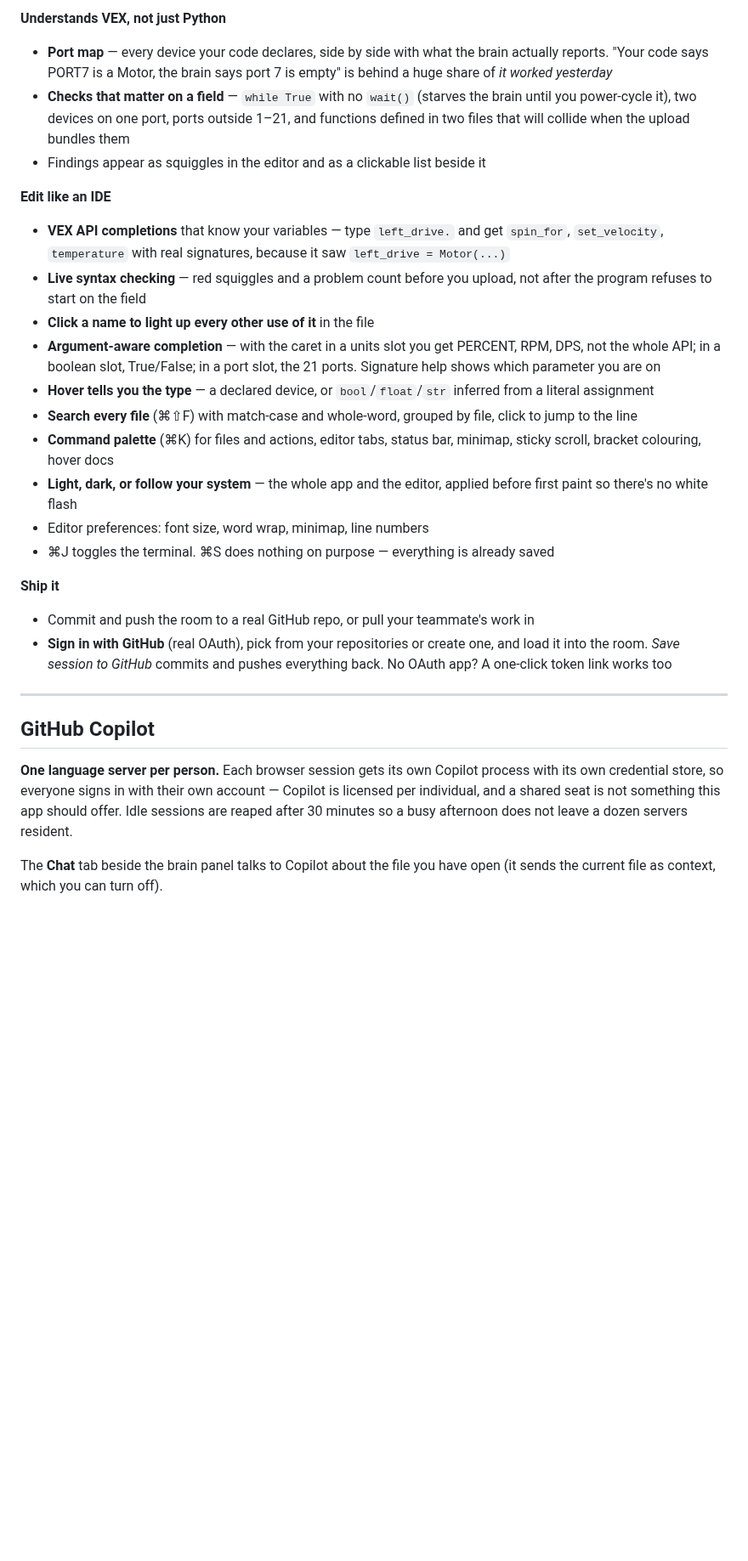
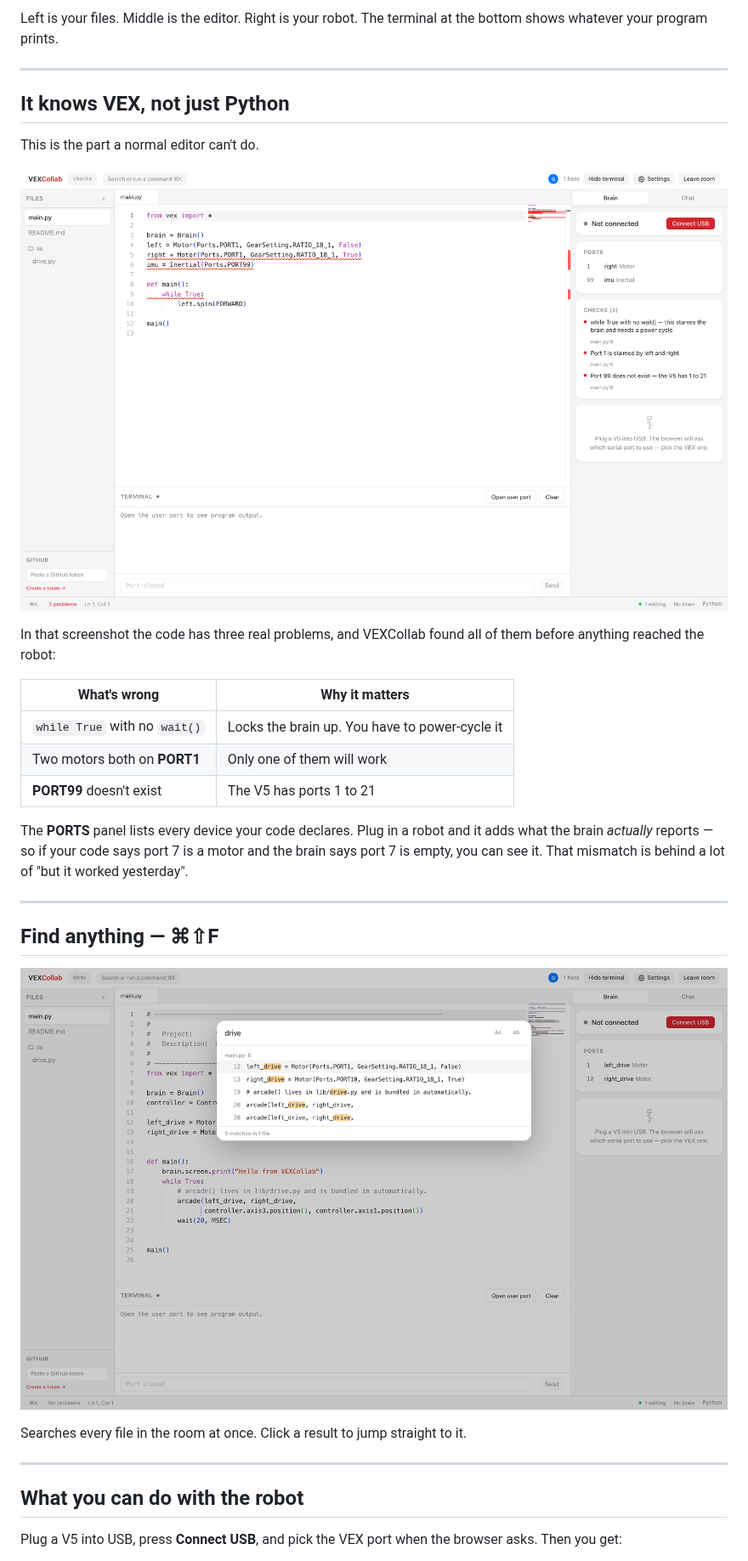
Before and after one commit to konh77/vexcollab, a Markdown page: README.md, the part around one of its changes. Shown at 85% size. GitHub-like rendering; pictures changed too: docs/img/checks.png (added), docs/img/search.png (added); blank space fills up the shorter version.

```diff
--- a/README.md
+++ b/README.md
@@ -50,49 +32,40 @@ Open the first, hit **Start a room**, send the link. Everyone types at once.
-**Understands VEX, not just Python**
-- **Port map** — every device your code declares, side by side with what the brain
-  actually reports. "Your code says PORT7 is a Motor, the brain says port 7 is empty"
-  is behind a huge share of *it worked yesterday*
-- **Checks that matter on a field** — `while True` with no `wait()` (starves the brain
-  until you power-cycle it), two devices on one port, ports outside 1–21, and functions
-  defined in two files that will collide when the upload bundles them
-- Findings appear as squiggles in the editor and as a clickable list beside it
-
-**Edit like an IDE**
-- **VEX API completions** that know your variables — type `left_drive.` and get
-  `spin_for`, `set_velocity`, `temperature` with real signatures, because it saw
-  `left_drive = Motor(...)`
-- **Live syntax checking** — red squiggles and a problem count before you upload,
-  not after the program refuses to start on the field
-- **Click a name to light up every other use of it** in the file
-- **Argument-aware completion** — with the caret in a units slot you get PERCENT,
-  RPM, DPS, not the whole API; in a boolean slot, True/False; in a port slot, the
-  21 ports. Signature help shows which parameter you are on
-- **Hover tells you the type** — a declared device, or `bool`/`float`/`str`
-  inferred from a literal assignment
-- **Search every file** (⌘⇧F) with match-case and whole-word, grouped by file,
-  click to jump to the line
-- **Command palette** (⌘K) for files and actions, editor tabs, status bar,
-  minimap, sticky scroll, bracket colouring, hover docs
-- **Light, dark, or follow your system** — the whole app and the editor, applied
-  before first paint so there's no white flash
-- Editor preferences: font size, word wrap, minimap, line numbers
-- ⌘J toggles the terminal. ⌘S does nothing on purpose — everything is already saved
-
-**Ship it**
-- Commit and push the room to a real GitHub repo, or pull your teammate's work in
-- **Sign in with GitHub** (real OAuth), pick from your repositories or create one,
-  and load it into the room. *Save session to GitHub* commits and pushes everything
-  back. No OAuth app? A one-click token link works too
+Left is your files. Middle is the editor. Right is your robot. The terminal at the
+bottom shows whatever your program prints.
 
 ---
 
-## GitHub Copilot
+## It knows VEX, not just Python
 
-**One language server per person.** Each browser session gets its own Copilot
-process with its own credential store, so everyone signs in with their own
-account — Copilot is licensed per individual, and a shared seat is not something
-this app should offer. Idle sessions are reaped after 30 minutes so a busy
-afternoon does not leave a dozen servers resident.
+This is the part a normal editor can't do.
 
-The **Chat** tab beside the brain panel talks to Copilot about the file you have
-open (it sends the current file as context, which you can turn off).
+![Mistakes caught before you upload](docs/img/checks.png)
 
+In that screenshot the code has three real problems, and VEXCollab found all of
+them before anything reached the robot:
+
+| What's wrong | Why it matters |
+| --- | --- |
+| `while True` with no `wait()` | Locks the brain up. You have to power-cycle it |
+| Two motors both on **PORT1** | Only one of them will work |
+| **PORT99** doesn't exist | The V5 has ports 1 to 21 |
+
+The **PORTS** panel lists every device your code declares. Plug in a robot and it
+adds what the brain *actually* reports — so if your code says port 7 is a motor and
+the brain says port 7 is empty, you can see it. That mismatch is behind a lot of
+"but it worked yesterday".
+
+---
+
+## Find anything — ⌘⇧F
+
+![Searching across every file](docs/img/search.png)
+
+Searches every file in the room at once. Click a result to jump straight to it.
+
+---
+
+## What you can do with the robot
+
+Plug a V5 into USB, press **Connect USB**, and pick the VEX port when the browser
+asks. Then you get:
+
```
Also changed, not shown: other parts of README.md (+141 -157 lines), docs/img/editor.png (added), docs/img/landing.png (added).
